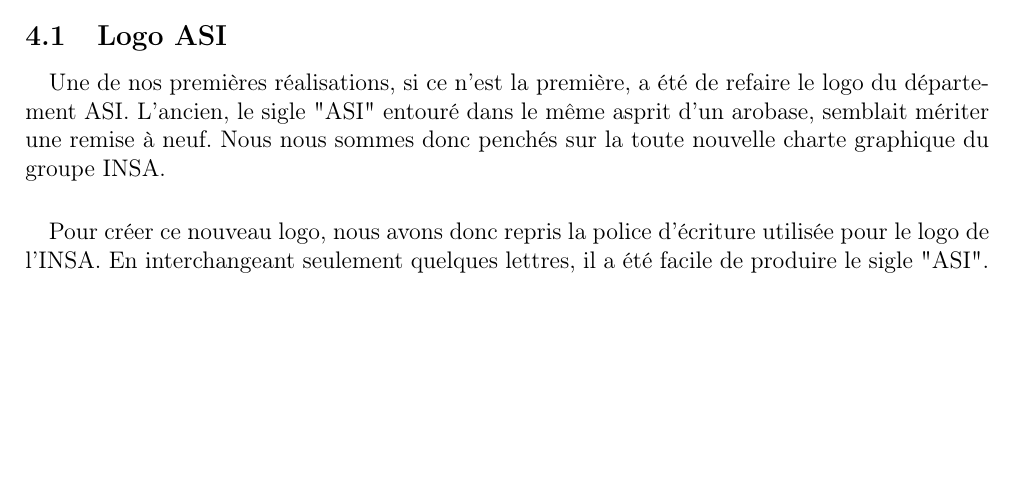
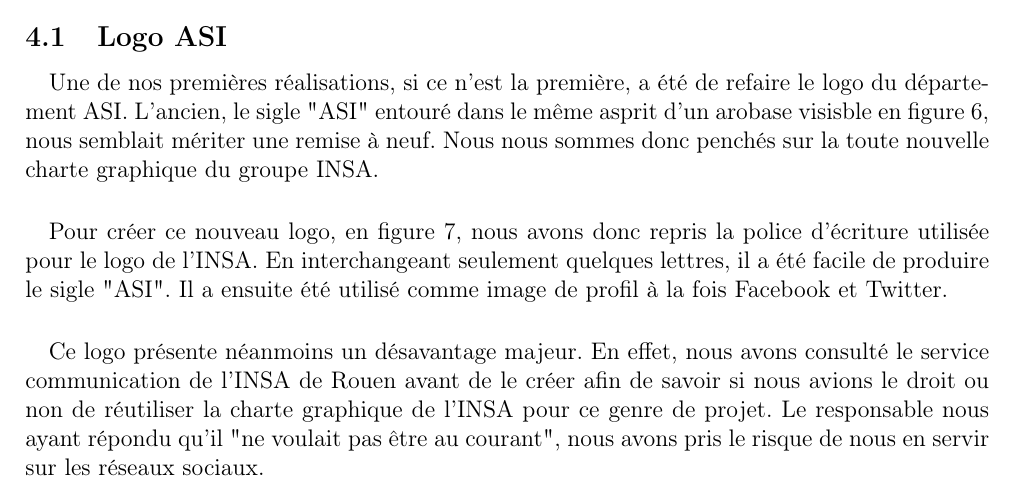
Before and after one commit to TLevasseur/ASISurTwitter, a LaTeX document (RapportFinal/main.tex, which reads RapportFinal/resultat.tex): part of page 9 of 13 before the commit and part of page 9 of 14 after it, cut so that both start at the same text, the shorter picture padded with empty space. Compiled offline with pdfLaTeX.

Commit message:
Sous section Logo

```diff
--- a/RapportFinal/resultat.tex
+++ b/RapportFinal/resultat.tex
@@ -87,11 +87,16 @@
 	\subsection{Logo ASI}
 
 		\paragraph{}
-		Une de nos premières réalisations, si ce n'est la première, a été de refaire le logo du département ASI. L'ancien, le sigle "ASI" entouré dans le même asprit d'un arobase, semblait mériter une remise à
-		neuf. Nous nous sommes donc penchés sur la toute nouvelle charte graphique du groupe INSA.
+		Une de nos premières réalisations, si ce n'est la première, a été de refaire le logo du département ASI. L'ancien, le sigle "ASI" entouré dans le même asprit d'un arobase visisble en figure \ref{ancienlogo},
+		nous semblait mériter une remise à neuf. Nous nous sommes donc penchés sur la toute nouvelle charte graphique du groupe INSA.
 
 		\paragraph{}
-		Pour créer ce nouveau logo, nous avons donc repris la police d'écriture utilisée pour le logo de l'INSA. En interchangeant seulement quelques lettres, il a été facile de produire le sigle "ASI".
+		Pour créer ce nouveau logo, en figure \ref{nouveaulogo}, nous avons donc repris la police d'écriture utilisée pour le logo de l'INSA. En interchangeant seulement quelques lettres, il a été facile de
+		produire le sigle "ASI". Il a ensuite été utilisé comme image de profil à la fois Facebook et Twitter.
+
+		\paragraph{}
+		Ce logo présente néanmoins un désavantage majeur. En effet, nous avons consulté le service communication de l'INSA de Rouen avant de le créer afin de savoir si nous avions le droit ou non de réutiliser la charte
+		graphique de l'INSA pour ce genre de projet. Le responsable nous ayant répondu qu'il "ne voulait pas être au courant", nous avons pris le risque de nous en servir sur les réseaux sociaux.
 
 		\begin{figure}
 			\begin{center}
```
Also changed, not shown: RapportFinal/images/ancienlogo.png (added), RapportFinal/resultat.tex (4 more changed lines).
